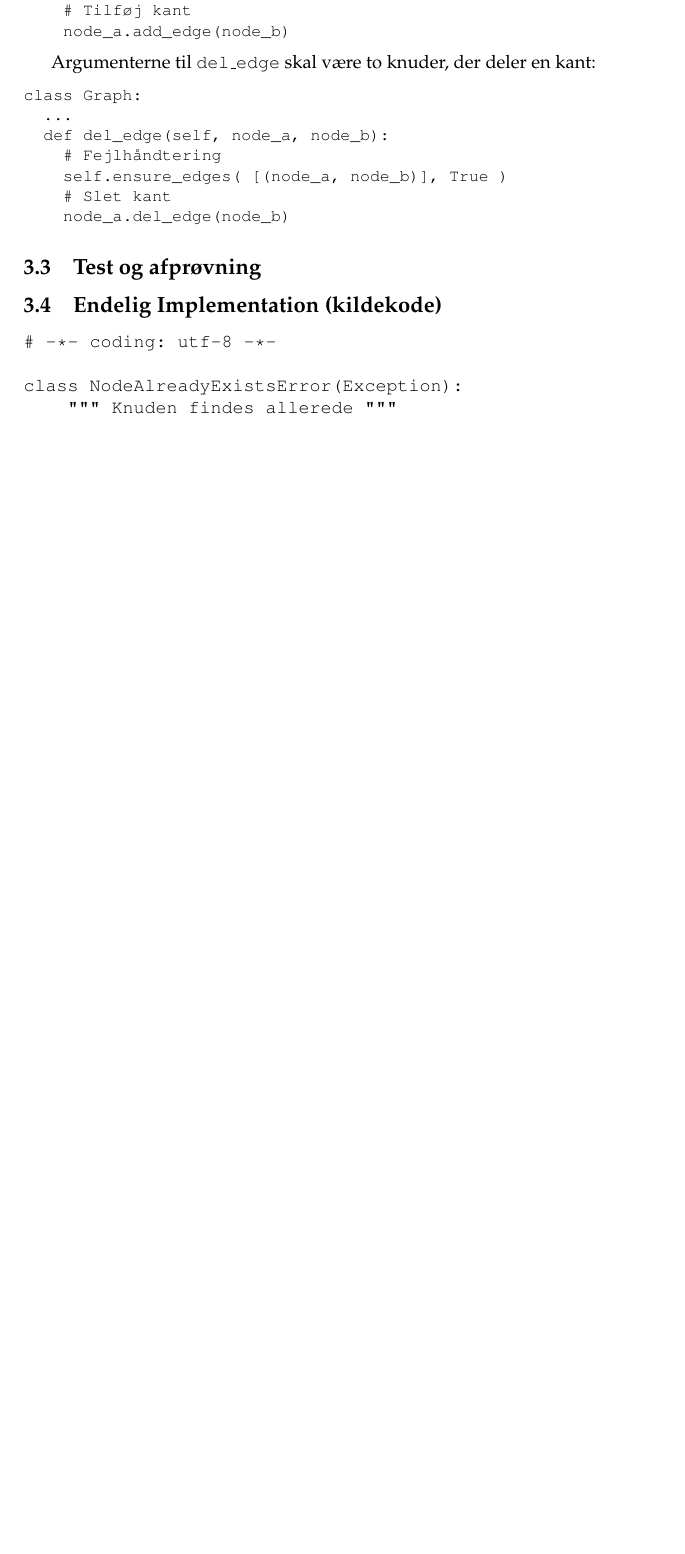
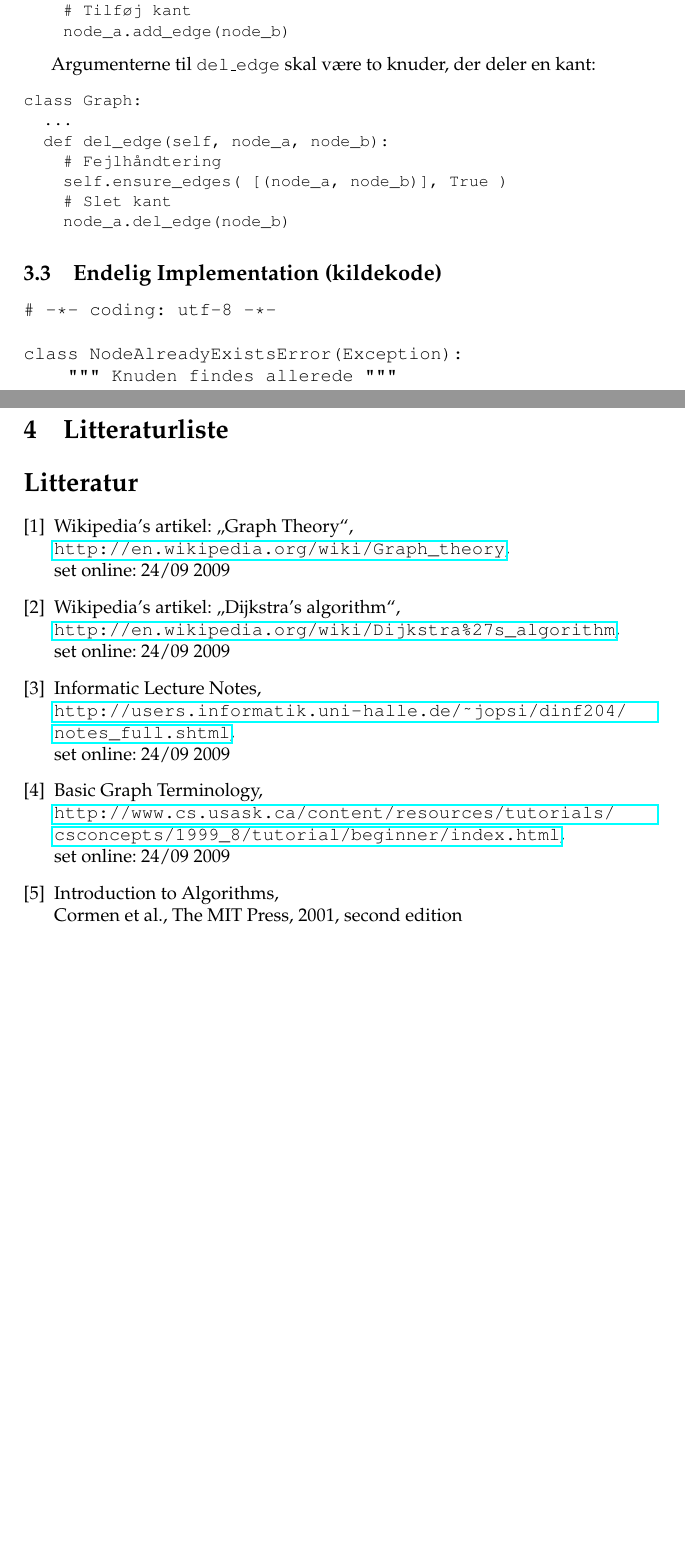
Before and after one commit to brinchj/KIT, a LaTeX document (notes/graphs/graf-teori.tex): part of page 19 of 23 before the commit and two parts of pages 19 and 24 of 24 after it, the two joined at a grey line, cut so that both start at the same text, the shorter picture padded with empty space. Compiled offline with pdfLaTeX; a LaTeX package or settings file that is missing is left out.

Commit message:
Littaturliste + hyperref

```diff
--- a/notes/graphs/graf-teori.tex
+++ b/notes/graphs/graf-teori.tex
@@ -13,6 +13,8 @@
 
 \usepackage{graphicx}
 \usepackage{microtype}
+
+\usepackage{hyperref}
 
 
 \renewcommand{\Frefsecname}{Afsnit}
@@ -867,7 +869,7 @@ class Graph:
 \end{verbatim}}
 
 
-\subsection{Test og afprøvning}
+%\subsection{Test og afprøvning}
 
 
 \subsection{Endelig Implementation (kildekode)}
@@ -875,4 +877,40 @@ class Graph:
 \input{code/graph.py}
 \end{alltt}
 
+
+\newpage
+\section{Litteraturliste}
+\begin{thebibliography}{9}
+\bibitem{wiki_graph}
+  Wikipedia's artikel: "`Graph Theory"',\\
+  \url{http://en.wikipedia.org/wiki/Graph\_theory},\\
+  set online: 24/09 2009
+
+
+\bibitem{wiki_dijkstra}
+  Wikipedia's artikel: "`Dijkstra's algorithm"',\\
+  \url{http://en.wikipedia.org/wiki/Dijkstra%27s_algorithm},\\
+  set online: 24/09 2009
+
+
+\bibitem{lecture_notes}
+  Informatic Lecture Notes,\\
+  \url{http://users.informatik.uni-halle.de/~jopsi/dinf204/notes_full.shtml},\\
+  set online: 24/09 2009
+
+
+\bibitem{graph}
+  Basic Graph Terminology,\\
+  \url{http://www.cs.usask.ca/content/resources/tutorials/csconcepts/1999_8/tutorial/beginner/index.html},\\
+  set online: 24/09 2009
+
+
+\bibitem{algo}
+  Introduction to Algorithms,\\
+  Cormen et al.,
+  The MIT Press, 2001, second edition
+
+\end{thebibliography}
+
+
 \end{document}
```
